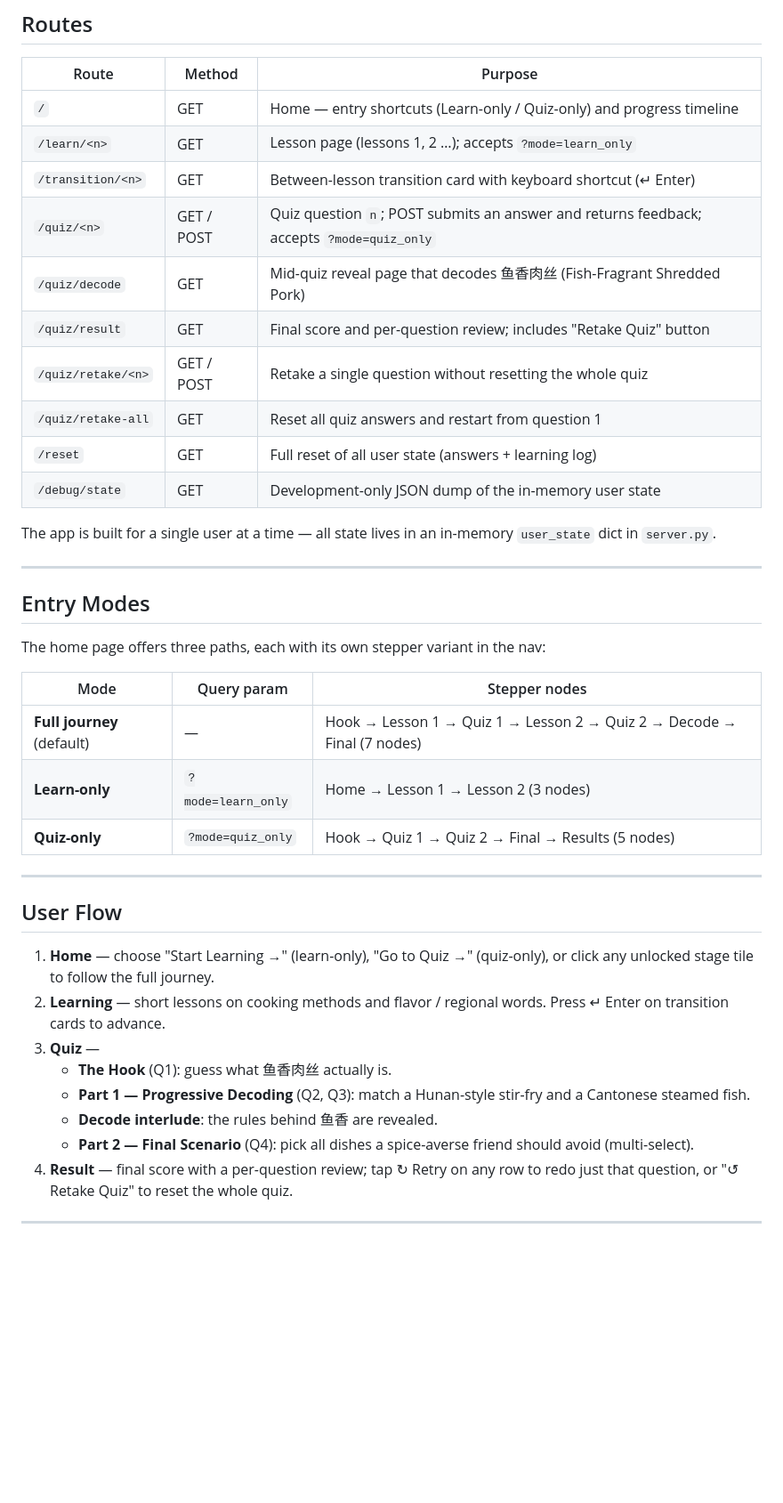
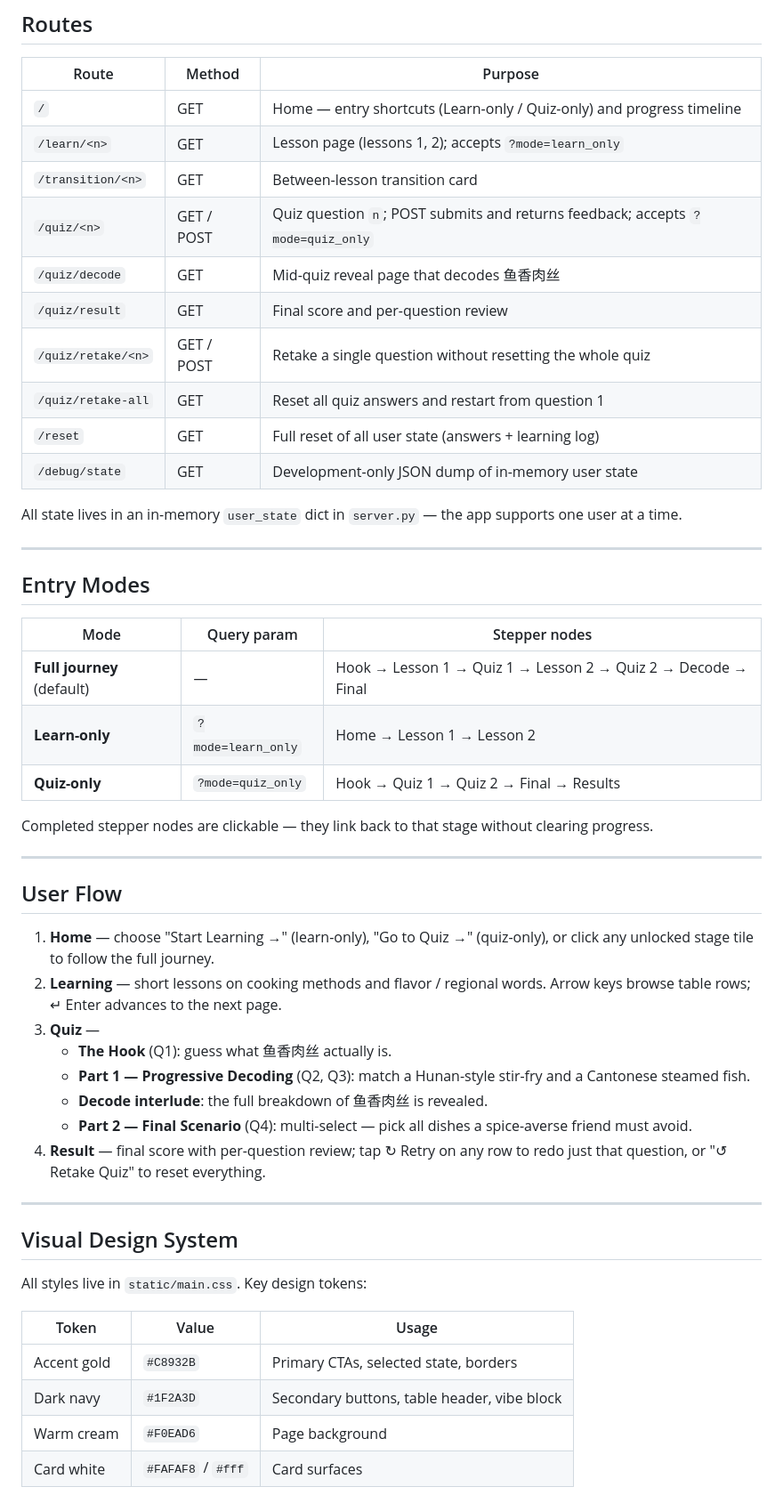
Before and after one commit to DemonRain7/UIDesign_Teamwork, a Markdown page: README.md, the part around one of its changes. Shown at 89% size. Drawn GitHub-style; blank space fills up the shorter version.

```diff
--- a/README.md
+++ b/README.md
@@ -43,30 +43,29 @@ Then open [http://127.0.0.1:5000](http://127.0.0.1:5000) in your browser.
 | Route | Method | Purpose |
 |-------|--------|---------|
 | `/` | GET | Home — entry shortcuts (Learn-only / Quiz-only) and progress timeline |
-| `/learn/<n>` | GET | Lesson page (lessons 1, 2 …); accepts `?mode=learn_only` |
-| `/transition/<n>` | GET | Between-lesson transition card with keyboard shortcut (↵ Enter) |
-| `/quiz/<n>` | GET / POST | Quiz question `n`; POST submits an answer and returns feedback; accepts `?mode=quiz_only` |
-| `/quiz/decode` | GET | Mid-quiz reveal page that decodes 鱼香肉丝 (Fish-Fragrant Shredded Pork) |
-| `/quiz/result` | GET | Final score and per-question review; includes "Retake Quiz" button |
+| `/learn/<n>` | GET | Lesson page (lessons 1, 2); accepts `?mode=learn_only` |
+| `/transition/<n>` | GET | Between-lesson transition card |
+| `/quiz/<n>` | GET / POST | Quiz question `n`; POST submits and returns feedback; accepts `?mode=quiz_only` |
+| `/quiz/decode` | GET | Mid-quiz reveal page that decodes 鱼香肉丝 |
+| `/quiz/result` | GET | Final score and per-question review |
 | `/quiz/retake/<n>` | GET / POST | Retake a single question without resetting the whole quiz |
 | `/quiz/retake-all` | GET | Reset all quiz answers and restart from question 1 |
 | `/reset` | GET | Full reset of all user state (answers + learning log) |
-| `/debug/state` | GET | Development-only JSON dump of the in-memory user state |
+| `/debug/state` | GET | Development-only JSON dump of in-memory user state |
 
-The app is built for a single user at a time — all state lives in an in-memory
-`user_state` dict in `server.py`.
+All state lives in an in-memory `user_state` dict in `server.py` — the app supports one user at a time.
 
 ---
 
 ## Entry Modes
 
-The home page offers three paths, each with its own stepper variant in the nav:
+| Mode | Query param | Stepper nodes |
+|------|-------------|---------------|
+| **Full journey** (default) | — | Hook → Lesson 1 → Quiz 1 → Lesson 2 → Quiz 2 → Decode → Final |
+| **Learn-only** | `?mode=learn_only` | Home → Lesson 1 → Lesson 2 |
+| **Quiz-only** | `?mode=quiz_only` | Hook → Quiz 1 → Quiz 2 → Final → Results |
 
-| Mode | Query param | Stepper nodes |
-|------|------------|---------------|
-| **Full journey** (default) | — | Hook → Lesson 1 → Quiz 1 → Lesson 2 → Quiz 2 → Decode → Final (7 nodes) |
-| **Learn-only** | `?mode=learn_only` | Home → Lesson 1 → Lesson 2 (3 nodes) |
-| **Quiz-only** | `?mode=quiz_only` | Hook → Quiz 1 → Quiz 2 → Final → Results (5 nodes) |
+Completed stepper nodes are clickable — they link back to that stage without clearing progress.
 
 ---
 
@@ -75,13 +74,24 @@ The home page offers three paths, each with its own stepper variant in the nav:
 1. **Home** — choose "Start Learning →" (learn-only), "Go to Quiz →" (quiz-only),
    or click any unlocked stage tile to follow the full journey.
 2. **Learning** — short lessons on cooking methods and flavor / regional words.
-   Press ↵ Enter on transition cards to advance.
+   Arrow keys browse table rows; ↵ Enter advances to the next page.
 3. **Quiz** —
-    - **The Hook** (Q1): guess what 鱼香肉丝 actually is.
-    - **Part 1 — Progressive Decoding** (Q2, Q3): match a Hunan-style stir-fry
-      and a Cantonese steamed fish.
-    - **Decode interlude**: the rules behind 鱼香 are revealed.
-    - **Part 2 — Final Scenario** (Q4): pick all dishes a spice-averse friend
-      should avoid (multi-select).
-4. **Result** — final score with a per-question review; tap ↻ Retry on any row
-   to redo just that question, or "↺ Retake Quiz" to reset the whole quiz.
+   - **The Hook** (Q1): guess what 鱼香肉丝 actually is.
+   - **Part 1 — Progressive Decoding** (Q2, Q3): match a Hunan-style stir-fry and a Cantonese steamed fish.
+   - **Decode interlude**: the full breakdown of 鱼香肉丝 is revealed.
+   - **Part 2 — Final Scenario** (Q4): multi-select — pick all dishes a spice-averse friend must avoid.
+4. **Result** — final score with per-question review; tap ↻ Retry on any row to redo just that question, or "↺ Retake Quiz" to reset everything.
+
+---
+
+## Visual Design System
+
+All styles live in `static/main.css`. Key design tokens:
+
+| Token | Value | Usage |
+|-------|-------|-------|
+| Accent gold | `#C8932B` | Primary CTAs, selected state, borders |
+| Dark navy | `#1F2A3D` | Secondary buttons, table header, vibe block |
+| Warm cream | `#F0EAD6` | Page background |
+| Card white | `#FAFAF8` / `#fff` | Card surfaces |
+
```
Also changed, not shown: other parts of README.md (+46 -23 lines).
